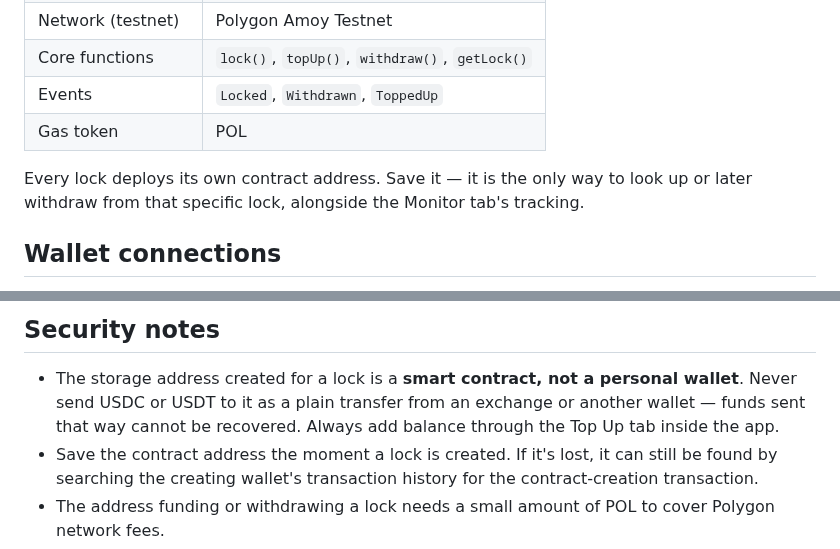
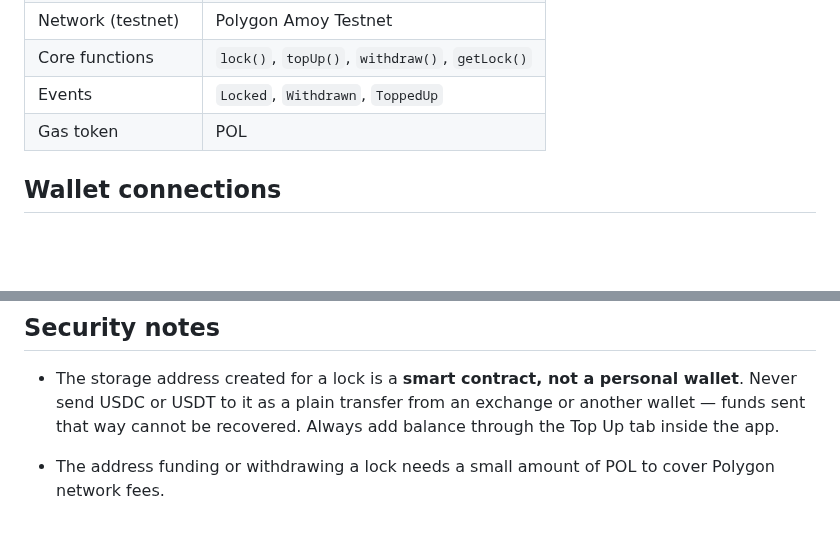
Before and after one commit to Ouhly10/USDC-LOCK, a Markdown page: README.md, 2 parts joined by grey strips. Rendered like a GitHub page; blank space fills up the shorter version.

```diff
--- a/README.md
+++ b/README.md
@@ -42,7 +42,6 @@ Self-custody is supposed to mean nobody else controls your money — but it also
 | Events | `Locked`, `Withdrawn`, `ToppedUp` |
 | Gas token | POL |
 
-Every lock deploys its own contract address. Save it — it is the only way to look up or later withdraw from that specific lock, alongside the Monitor tab's tracking.
 
 ## Wallet connections
 
@@ -56,7 +55,7 @@ This avoids the reliability issues of generic remote wallet connectors, particul
 ## Security notes
 
 - The storage address created for a lock is a **smart contract, not a personal wallet**. Never send USDC or USDT to it as a plain transfer from an exchange or another wallet — funds sent that way cannot be recovered. Always add balance through the Top Up tab inside the app.
-- Save the contract address the moment a lock is created. If it's lost, it can still be found by searching the creating wallet's transaction history for the contract-creation transaction.
+
 - The address funding or withdrawing a lock needs a small amount of POL to cover Polygon network fees.
 - For an extra layer of separation, consider creating a lock from a dedicated wallet with a different beneficiary address than your daily-use wallet.
 
```
